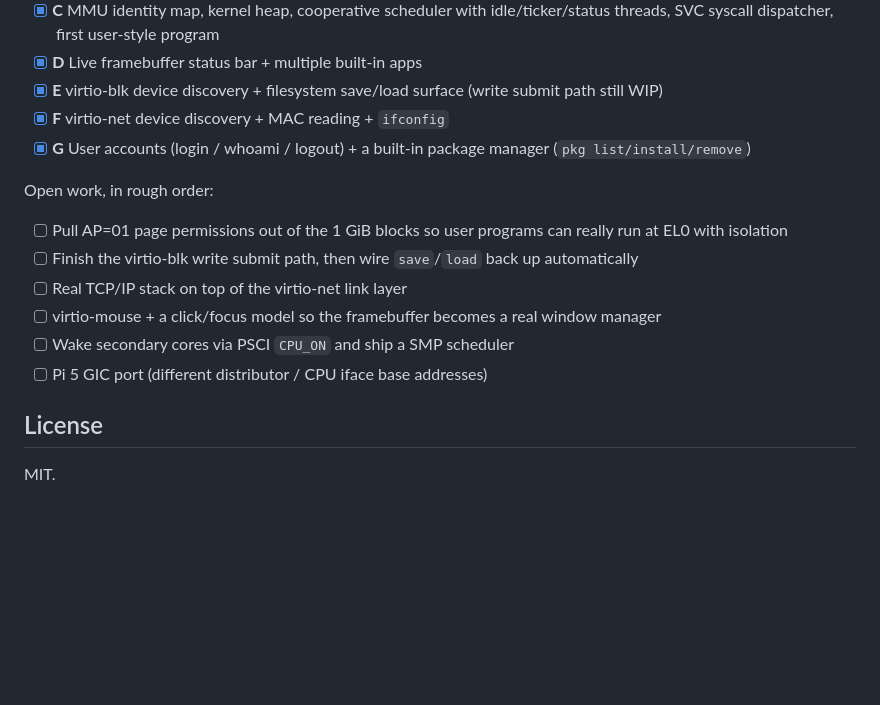
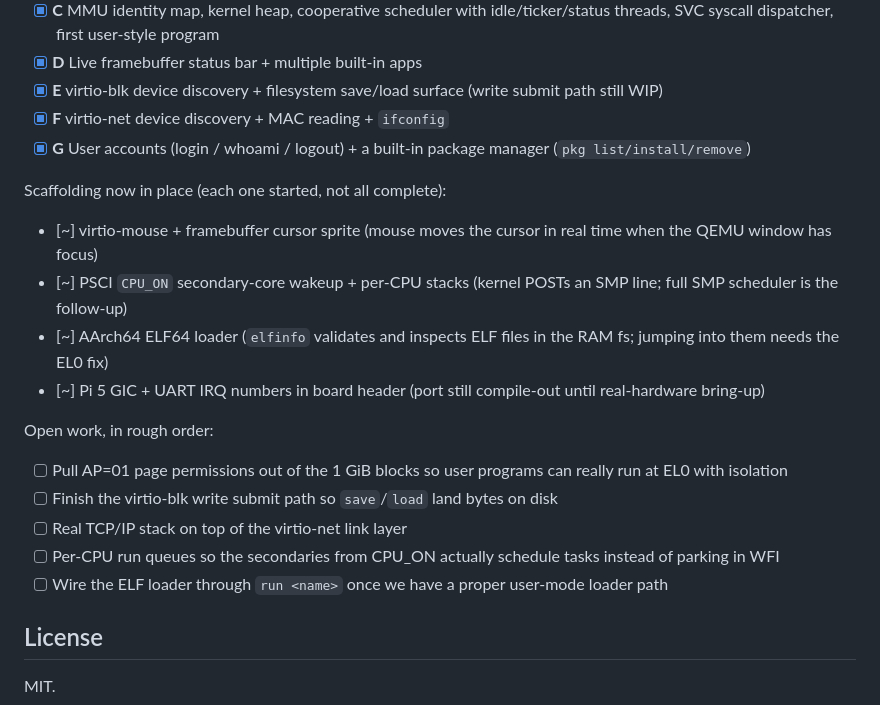
Before and after one commit to utkuhalis/ARM-Hobby-Operating-System, a Markdown page: README.md, the part around the change. Rendered like a GitHub page; blank space fills up the shorter version.

Commit message:
Update README roadmap with the scaffolded follow-ups

```diff
--- a/README.md
+++ b/README.md
@@ -231,17 +231,28 @@ Phases delivered so far:
 - [x] **G** User accounts (login / whoami / logout) + a built-in
        package manager (`pkg list/install/remove`)
 
+Scaffolding now in place (each one started, not all complete):
+
+- [~] virtio-mouse + framebuffer cursor sprite (mouse moves the
+      cursor in real time when the QEMU window has focus)
+- [~] PSCI `CPU_ON` secondary-core wakeup + per-CPU stacks
+      (kernel POSTs an SMP line; full SMP scheduler is the follow-up)
+- [~] AArch64 ELF64 loader (`elfinfo` validates and inspects ELF
+      files in the RAM fs; jumping into them needs the EL0 fix)
+- [~] Pi 5 GIC + UART IRQ numbers in board header (port still
+      compile-out until real-hardware bring-up)
+
 Open work, in rough order:
 
 - [ ] Pull AP=01 page permissions out of the 1 GiB blocks so user
       programs can really run at EL0 with isolation
-- [ ] Finish the virtio-blk write submit path, then wire `save`/`load`
-      back up automatically
+- [ ] Finish the virtio-blk write submit path so `save`/`load`
+      land bytes on disk
 - [ ] Real TCP/IP stack on top of the virtio-net link layer
-- [ ] virtio-mouse + a click/focus model so the framebuffer becomes
-      a real window manager
-- [ ] Wake secondary cores via PSCI `CPU_ON` and ship a SMP scheduler
-- [ ] Pi 5 GIC port (different distributor / CPU iface base addresses)
+- [ ] Per-CPU run queues so the secondaries from CPU_ON actually
+      schedule tasks instead of parking in WFI
+- [ ] Wire the ELF loader through `run <name>` once we have a
+      proper user-mode loader path
 
 ## License
 
```
